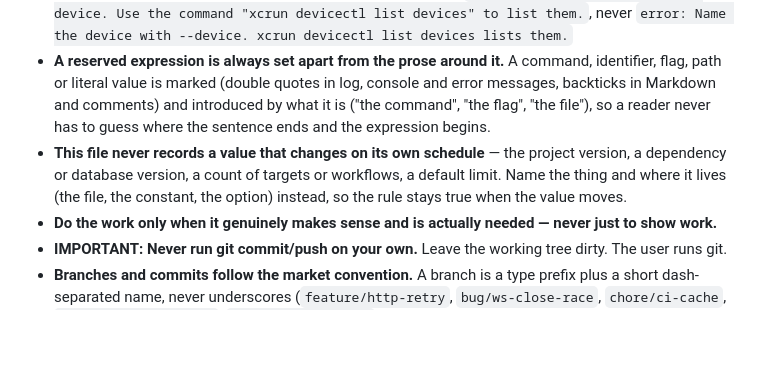
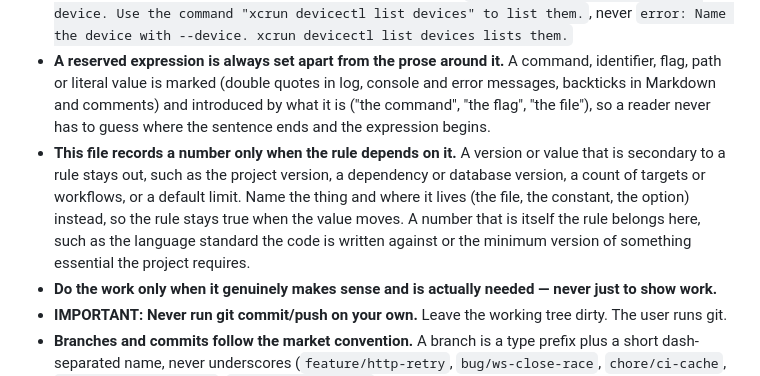
Before and after one commit to varn-org/varn, a Markdown page: CLAUDE.md, the part around the change. GitHub-like rendering; blank space fills up the shorter version.

Commit message:
docs: clarify when claude.md records a version

```diff
--- a/CLAUDE.md
+++ b/CLAUDE.md
@@ -11,7 +11,7 @@ This file is binding. Follow it exactly instead of re-deriving conventions each
 - **Code and comments are in English.**
 - **Every sentence of any text starts with a capital letter** — log messages, console and command line output, error messages, comments, documentation and commits alike. When what would open the sentence is essentially lowercase (a command, an identifier, a flag, a path), keep its exact spelling and put a capitalized word before it instead of starting on it. Write `error: Name the device with --device. Use the command "xcrun devicectl list devices" to list them.`, never `error: Name the device with --device. xcrun devicectl list devices lists them.`
 - **A reserved expression is always set apart from the prose around it.** A command, identifier, flag, path or literal value is marked (double quotes in log, console and error messages, backticks in Markdown and comments) and introduced by what it is ("the command", "the flag", "the file"), so a reader never has to guess where the sentence ends and the expression begins.
-- **This file never records a value that changes on its own schedule** — the project version, a dependency or database version, a count of targets or workflows, a default limit. Name the thing and where it lives (the file, the constant, the option) instead, so the rule stays true when the value moves.
+- **This file records a number only when the rule depends on it.** A version or value that is secondary to a rule stays out, such as the project version, a dependency or database version, a count of targets or workflows, or a default limit. Name the thing and where it lives (the file, the constant, the option) instead, so the rule stays true when the value moves. A number that is itself the rule belongs here, such as the language standard the code is written against or the minimum version of something essential the project requires.
 - **Do the work only when it genuinely makes sense and is actually needed — never just to show work.**
 - **IMPORTANT: Never run git commit/push on your own.** Leave the working tree dirty. The user runs git.
 - **Branches and commits follow the market convention.** A branch is a type prefix plus a short dash-separated name, never underscores (`feature/http-retry`, `bug/ws-close-race`, `chore/ci-cache`, `docs/embedding-guide`, `refactor/task-pool`). A commit message is the conventional prefix plus a very short, objective subject (`feat: add http retry`, `fix: close race in ws send`). No `Co-Authored-By` trailer, no generated-by line, nothing else.
```
